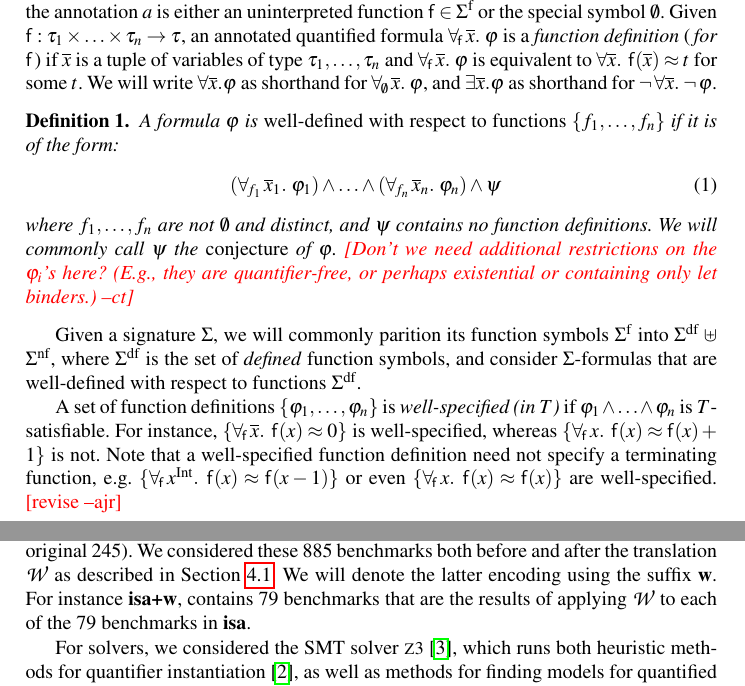
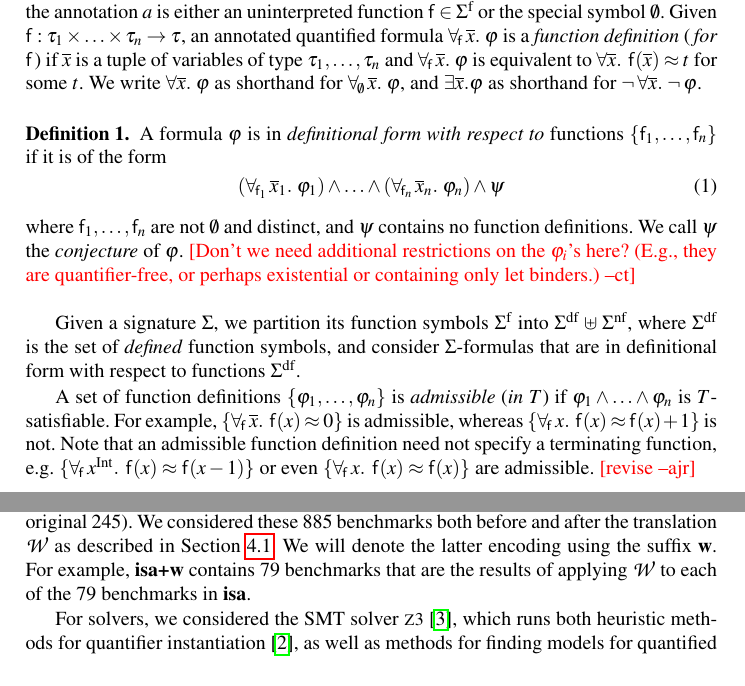
Before and after one commit to ajreynol/FiniteRecFun, a LaTeX paper (tex/main.tex): two parts of pages 2 and 7 of 9, joined at a grey line, cut so that both start at the same text. Compiled offline with pdfLaTeX.

Commit message:
used 'admissible' terminology

```diff
--- a/tex/main.tex
+++ b/tex/main.tex
@@ -256,33 +256,40 @@ an annotated
 quantified formula $\forallf{\con{f}} \vec x.\; \varphi$ is a \emph{function definition}
 (\,\emph{for $\con{f}$}\vthinspace) if $\vec x$ is a tuple of variables of type
 $\tau_1, \ldots, \tau_n$ and $\forallf{\con{f}} \vec x.\; \varphi$ is equivalent to
-$\forall \vec x.\;\, \con{f}( \vec x ) \teq t$ for some $t$. We will write $\forall \vec
-x. \varphi$ as shorthand for $\forallf{\fnull} \vec x.\; \varphi$, and $\exists
+$\forall \vec x.\;\, \con{f}( \vec x ) \teq t$ for some $t$. We write $\forall \vec
+x.\; \varphi$ as shorthand for $\forallf{\fnull} \vec x.\; \varphi$, and $\exists
 \vec x. \varphi$ as shorthand for $\neg \forall \vec x.\; \neg \varphi$.
 
-\begin{definition}
-A formula $\varphi$ is \emph{well-defined with respect to functions} $\{ f_1, \ldots, f_n \}$ if it is of the form:
-\begin{eqnarray} \label{eq:wdf}
-(\forallf{f_1} \vec x_1.\; \varphi_1) \wedge \ldots \wedge (\forallf{f_n} \vec x_n.\; \varphi_n) \wedge \psi
-\end{eqnarray}
-where $f_1, \ldots, f_n$ are not $\fnull$ and distinct,
+\begin{definition}%
+\rm
+A formula $\varphi$ is in \emph{definitional form with respect to} functions $\{
+\con{f}_1, \ldots, \con{f}_n \}$ if it is of the form
+%
+%\kern-\abovedisplayskip
+%\kern+\abovedisplayshortskip
+%
+\begin{equation} \label{eq:wdf}
+(\forallf{\con{f}_1} \vec x_1.\; \varphi_1) \wedge \ldots \wedge (\forallf{\con{f}_n} \vec x_n.\; \varphi_n) \wedge \psi
+\end{equation}
+%
+where $\con{f}_1, \ldots, \con{f}_n$ are not $\fnull$ and distinct,
 and $\psi$ contains no function definitions.
-We will commonly call $\psi$ the \emph{conjecture} of $\varphi$.
+We call $\psi$ the \emph{conjecture} of $\varphi$.
 \ct{Don't we need additional restrictions on the $\varphi_i$'s here?
 (E.g., they are quantifier-free, or perhaps existential or containing only let binders.)}
 \end{definition}
 
 Given a signature $\Sigma$,
-we will commonly parition its function symbols $\sfuns{\Sigma}$ into $\sfundefs{\Sigma} \mathrel{\uplus} \sfunndefs{\Sigma}$,
+we partition its function symbols $\sfuns{\Sigma}$ into $\sfundefs{\Sigma} \mathrel{\uplus} \sfunndefs{\Sigma}$,
 where $\sfundefs{\Sigma}$ is the set of \emph{defined} function symbols,
-and consider $\Sigma$-formulas that are well-defined with respect to functions $\sfundefs{\Sigma}$.
+and consider $\Sigma$-formulas that are in definitional form with respect to functions $\sfundefs{\Sigma}$.
 
 A set of function definitions $\{ \varphi_1, \ldots, \varphi_n \}$
-is \emph{well-specified (in $T$)} if $\varphi_1 \wedge \ldots \wedge \varphi_n$ is $T$-satisfiable.
-For instance, $\{ \forallf{\con{f}} \vec x.\;\, \con{f}( x ) \teq 0 \}$ is well-specified,
+is \emph{admissible} (\emph{in $T$}) if $\varphi_1 \wedge \ldots \wedge \varphi_n$ is $T$-satisfiable.
+For example, $\{ \forallf{\con{f}} \vec x.\;\, \con{f}( x ) \teq 0 \}$ is admissible,
 whereas $\{ \forallf{\con{f}} x.\;\, \con{f}( x ) \teq \con{f}( x ) + 1 \}$ is not.
-Note that a well-specified function definition need not specify a terminating function, e.g.
-$\{ \forallf{\con{f}} x^\sortint.\;\, \con{f}( x ) \teq \con{f}( x - 1 ) \}$ or even $\{ \forallf{\con{f}} x.\;\, \con{f}( x ) \teq \con{f}( x ) \}$ are well-specified.
+Note that an admissible function definition need not specify a terminating function, e.g.
+$\{ \forallf{\con{f}} x^\sortint.\;\, \con{f}( x ) \teq \con{f}( x - 1 ) \}$ or even $\{ \forallf{\con{f}} x.\;\, \con{f}( x ) \teq \con{f}( x ) \}$ are admissible.
 \ajr{revise}
 
 \section{Model Finding for Recursive Functions in SMT}
@@ -377,7 +383,7 @@ $\conv_0( t\typ{\tau}, p )$ :
  \end{itemize}
 \end{enumerate}
 \vspace{-2ex}
-\caption{A translation procedure $\conv$ for a $\Sigma$-formula that is well-defined with respect to a set of well-specified function definitions $\sfundefs{\Sigma}$.
+\caption{A translation procedure $\conv$ for a $\Sigma$-formula that is in definitional form with respect to a set of admissible function definitions $\sfundefs{\Sigma}$.
 In the subprocedure $\conv_0$, the procedure $\pol( \boolop, i, p )$ returns the polarity of the $i^{th}$ child of a $\boolop$-application having polarity $p$,
 where $\boolop$ is an interpreted predicate.
 }
@@ -566,7 +572,8 @@ We will call these sets {\bf isa+m} and {\bf leon+m} respectively.
 In total, our benchmark set consisted of 885 benchmarks (640 mutants plus the original 245).
 We considered these 885 benchmarks both before and after the translation $\conv$ as described in Section~\ref{sec:encoding}.
 We will denote the latter encoding using the suffix {\bf w}.
-For instance {\bf isa+w}, contains 79 benchmarks that are the results of applying $\conv$ to each of the 79 benchmarks in {\bf isa}.
+For example, {\bf isa+w} contains 79 benchmarks that are the results of
+applying $\conv$ to each of the 79 benchmarks in {\bf isa}.
 
 For solvers, we considered the SMT solver \ziii~\cite{de-moura-bjoerner-2008},
 which runs both heuristic methods for quantifier instantiation~\cite{DBLP:conf/cade/MouraB07},
```
Also changed, not shown: tex/main.tex (37 more changed lines).
